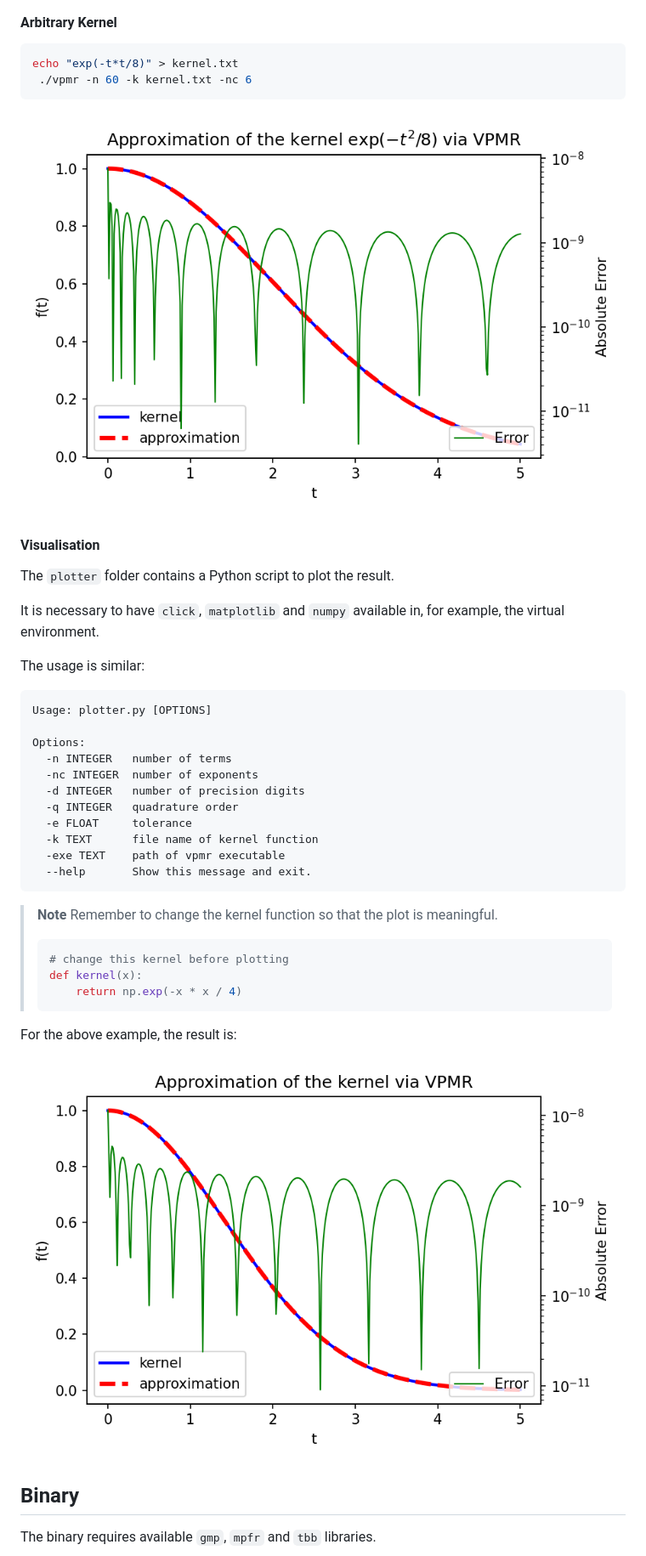
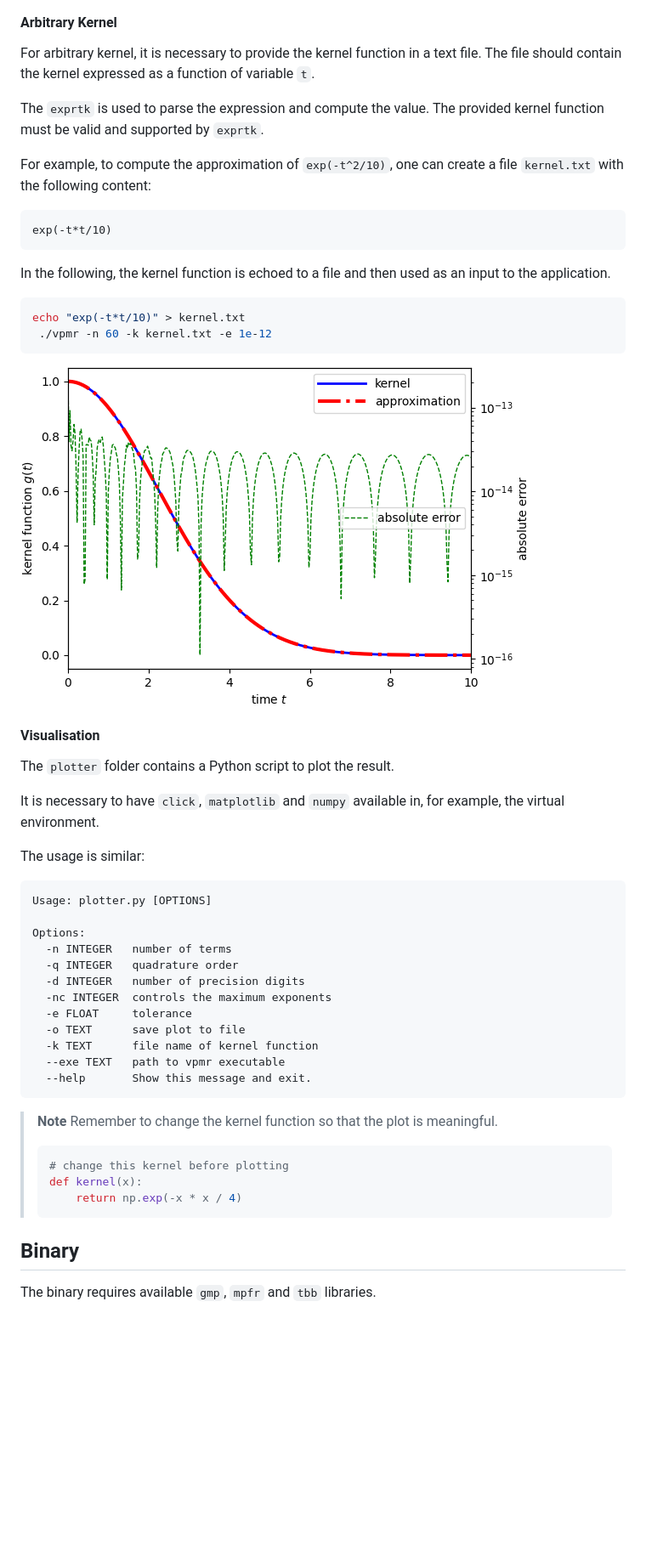
Before and after one commit to TLCFEM/vpmr, a Markdown page: README.md, the part around one of its changes. Shown at 85% size. Drawn GitHub-style; pictures changed too: arbitrary.png, example.png; blank space fills up the shorter version.

````diff
--- a/README.md
+++ b/README.md
@@ -145,12 +138,27 @@ Running time: 7 s.
 
 #### Arbitrary Kernel
 
-```bash
-echo "exp(-t*t/8)" > kernel.txt
- ./vpmr -n 60 -k kernel.txt -nc 6
+For arbitrary kernel, it is necessary to provide the kernel function in a text file.
+The file should contain the kernel expressed as a function of variable `t`.
+
+The `exprtk` is used to parse the expression and compute the value.
+The provided kernel function must be valid and supported by `exprtk`.
+
+For example, to compute the approximation of `exp(-t^2/10)`, one can create a file `kernel.txt` with the following
+content:
+
+```text
+exp(-t*t/10)
 ```
 
-![exp(-x^2/8)](arbitrary.png)
+In the following, the kernel function is echoed to a file and then used as an input to the application.
+
+```bash
+echo "exp(-t*t/10)" > kernel.txt
+ ./vpmr -n 60 -k kernel.txt -e 1e-12
+```
+
+![exp(-t^2/10)](arbitrary.png)
 
 #### Visualisation
 
@@ -165,12 +173,13 @@ Usage: plotter.py [OPTIONS]
 
 Options:
   -n INTEGER   number of terms
-  -nc INTEGER  number of exponents
+  -q INTEGER   quadrature order
   -d INTEGER   number of precision digits
-  -q INTEGER   quadrature order
+  -nc INTEGER  controls the maximum exponents
   -e FLOAT     tolerance
+  -o TEXT      save plot to file
   -k TEXT      file name of kernel function
-  -exe TEXT    path of vpmr executable
+  --exe TEXT   path to vpmr executable
   --help       Show this message and exit.
 ```
 
@@ -181,10 +190,6 @@ Options:
 > def kernel(x):
 >     return np.exp(-x * x / 4)
 > ```
-
-For the above example, the result is:
-
-![exp(-x^2/4)](example.png)
 
 ## Binary
 
````
Also changed, not shown: other parts of README.md (+30 -37 lines), 3 other files.
